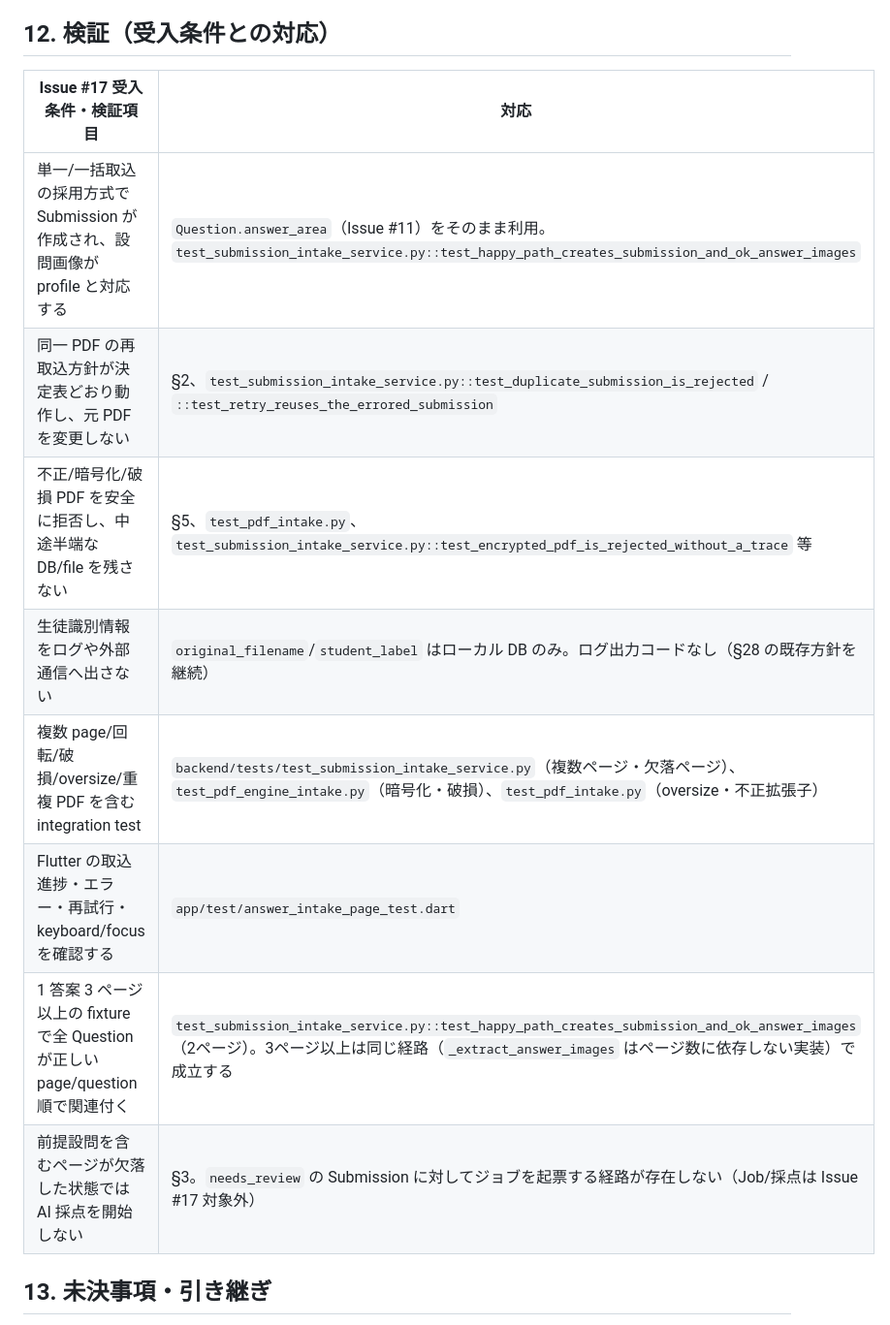
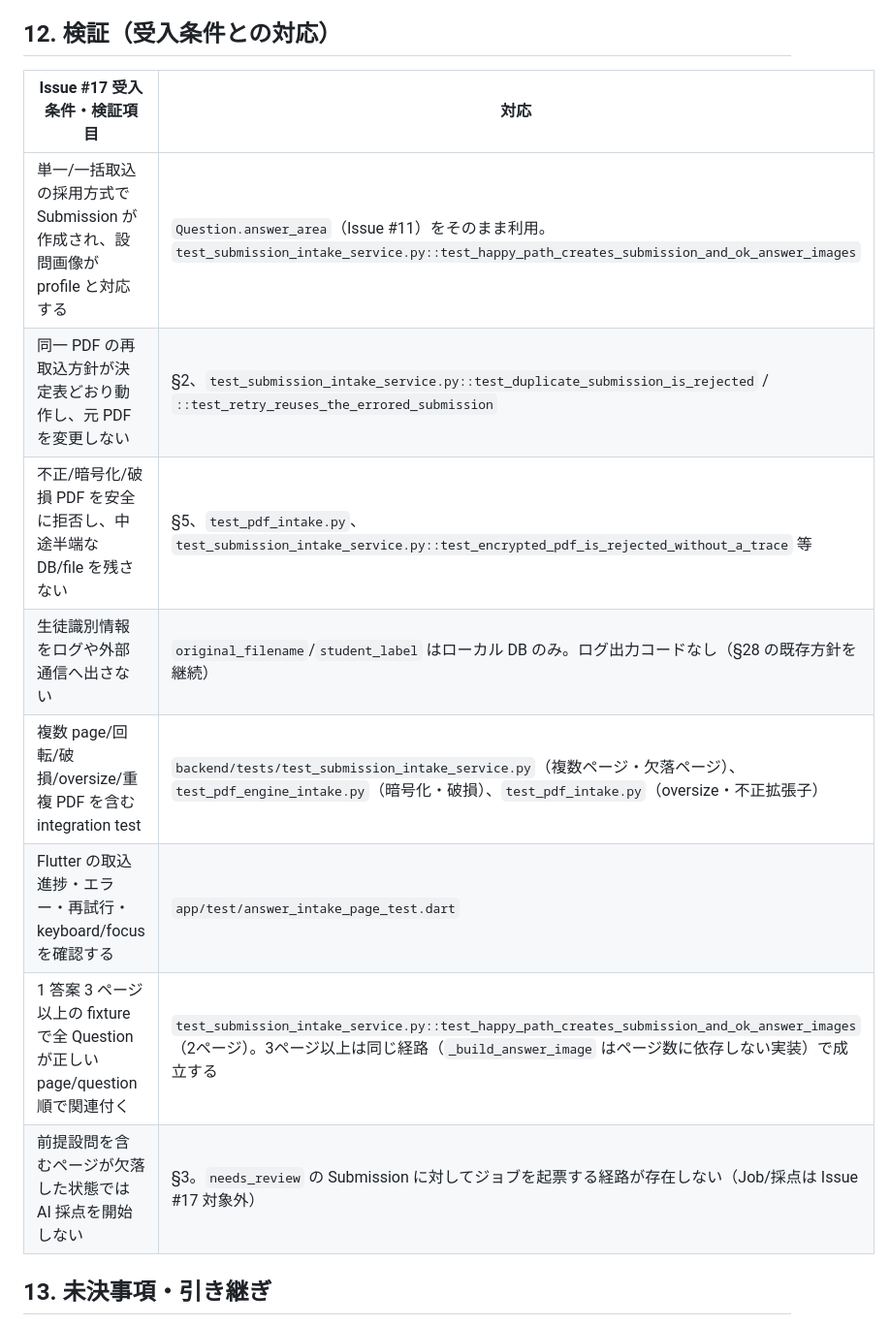
Before and after one commit to HIKARU0627/Auto-Scoring, a Markdown page: docs/answer-intake-and-preprocessing.md, the part around one of its changes. Shown at 97% size. Rendered like a GitHub page.

```diff
--- a/docs/answer-intake-and-preprocessing.md
+++ b/docs/answer-intake-and-preprocessing.md
@@ -319,16 +319,16 @@ app-data/
 
 ## 12. 検証（受入条件との対応）
 
-| Issue #17 受入条件・検証項目                                                    | 対応                                                                                                                                                                                            |
-| ------------------------------------------------------------------------------- | ----------------------------------------------------------------------------------------------------------------------------------------------------------------------------------------------- |
-| 単一/一括取込の採用方式で Submission が作成され、設問画像が profile と対応する  | `Question.answer_area`（Issue #11）をそのまま利用。`test_submission_intake_service.py::test_happy_path_creates_submission_and_ok_answer_images`                                                 |
-| 同一 PDF の再取込方針が決定表どおり動作し、元 PDF を変更しない                  | §2、`test_submission_intake_service.py::test_duplicate_submission_is_rejected` / `::test_retry_reuses_the_errored_submission`                                                                   |
-| 不正/暗号化/破損 PDF を安全に拒否し、中途半端な DB/file を残さない              | §5、`test_pdf_intake.py`、`test_submission_intake_service.py::test_encrypted_pdf_is_rejected_without_a_trace` 等                                                                                |
-| 生徒識別情報をログや外部通信へ出さない                                          | `original_filename`/`student_label` はローカル DB のみ。ログ出力コードなし（§28 の既存方針を継続）                                                                                              |
-| 複数 page/回転/破損/oversize/重複 PDF を含む integration test                   | `backend/tests/test_submission_intake_service.py`（複数ページ・欠落ページ）、`test_pdf_engine_intake.py`（暗号化・破損）、`test_pdf_intake.py`（oversize・不正拡張子）                          |
-| Flutter の取込進捗・エラー・再試行・keyboard/focus を確認する                   | `app/test/answer_intake_page_test.dart`                                                                                                                                                         |
-| 1 答案 3 ページ以上の fixture で全 Question が正しい page/question 順で関連付く | `test_submission_intake_service.py::test_happy_path_creates_submission_and_ok_answer_images`（2ページ）。3ページ以上は同じ経路（`_extract_answer_images` はページ数に依存しない実装）で成立する |
-| 前提設問を含むページが欠落した状態では AI 採点を開始しない                      | §3。`needs_review` の Submission に対してジョブを起票する経路が存在しない（Job/採点は Issue #17 対象外）                                                                                        |
+| Issue #17 受入条件・検証項目                                                    | 対応                                                                                                                                                                                         |
+| ------------------------------------------------------------------------------- | -------------------------------------------------------------------------------------------------------------------------------------------------------------------------------------------- |
+| 単一/一括取込の採用方式で Submission が作成され、設問画像が profile と対応する  | `Question.answer_area`（Issue #11）をそのまま利用。`test_submission_intake_service.py::test_happy_path_creates_submission_and_ok_answer_images`                                              |
+| 同一 PDF の再取込方針が決定表どおり動作し、元 PDF を変更しない                  | §2、`test_submission_intake_service.py::test_duplicate_submission_is_rejected` / `::test_retry_reuses_the_errored_submission`                                                                |
+| 不正/暗号化/破損 PDF を安全に拒否し、中途半端な DB/file を残さない              | §5、`test_pdf_intake.py`、`test_submission_intake_service.py::test_encrypted_pdf_is_rejected_without_a_trace` 等                                                                             |
+| 生徒識別情報をログや外部通信へ出さない                                          | `original_filename`/`student_label` はローカル DB のみ。ログ出力コードなし（§28 の既存方針を継続）                                                                                           |
+| 複数 page/回転/破損/oversize/重複 PDF を含む integration test                   | `backend/tests/test_submission_intake_service.py`（複数ページ・欠落ページ）、`test_pdf_engine_intake.py`（暗号化・破損）、`test_pdf_intake.py`（oversize・不正拡張子）                       |
+| Flutter の取込進捗・エラー・再試行・keyboard/focus を確認する                   | `app/test/answer_intake_page_test.dart`                                                                                                                                                      |
+| 1 答案 3 ページ以上の fixture で全 Question が正しい page/question 順で関連付く | `test_submission_intake_service.py::test_happy_path_creates_submission_and_ok_answer_images`（2ページ）。3ページ以上は同じ経路（`_build_answer_image` はページ数に依存しない実装）で成立する |
+| 前提設問を含むページが欠落した状態では AI 採点を開始しない                      | §3。`needs_review` の Submission に対してジョブを起票する経路が存在しない（Job/採点は Issue #17 対象外）                                                                                     |
 
 ## 13. 未決事項・引き継ぎ
 
```
Also changed, not shown: other parts of docs/answer-intake-and-preprocessing.md (+54 -0 lines).
